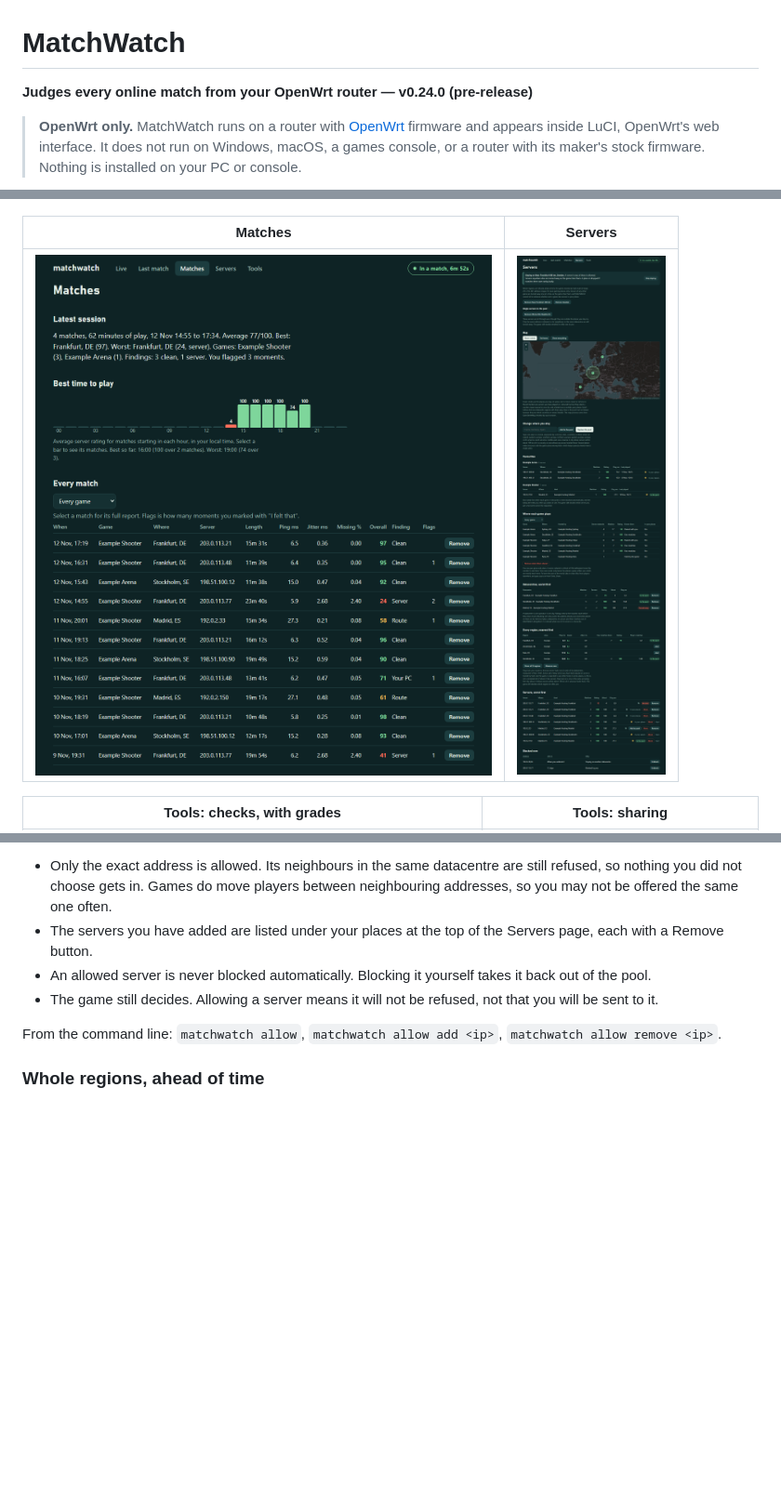
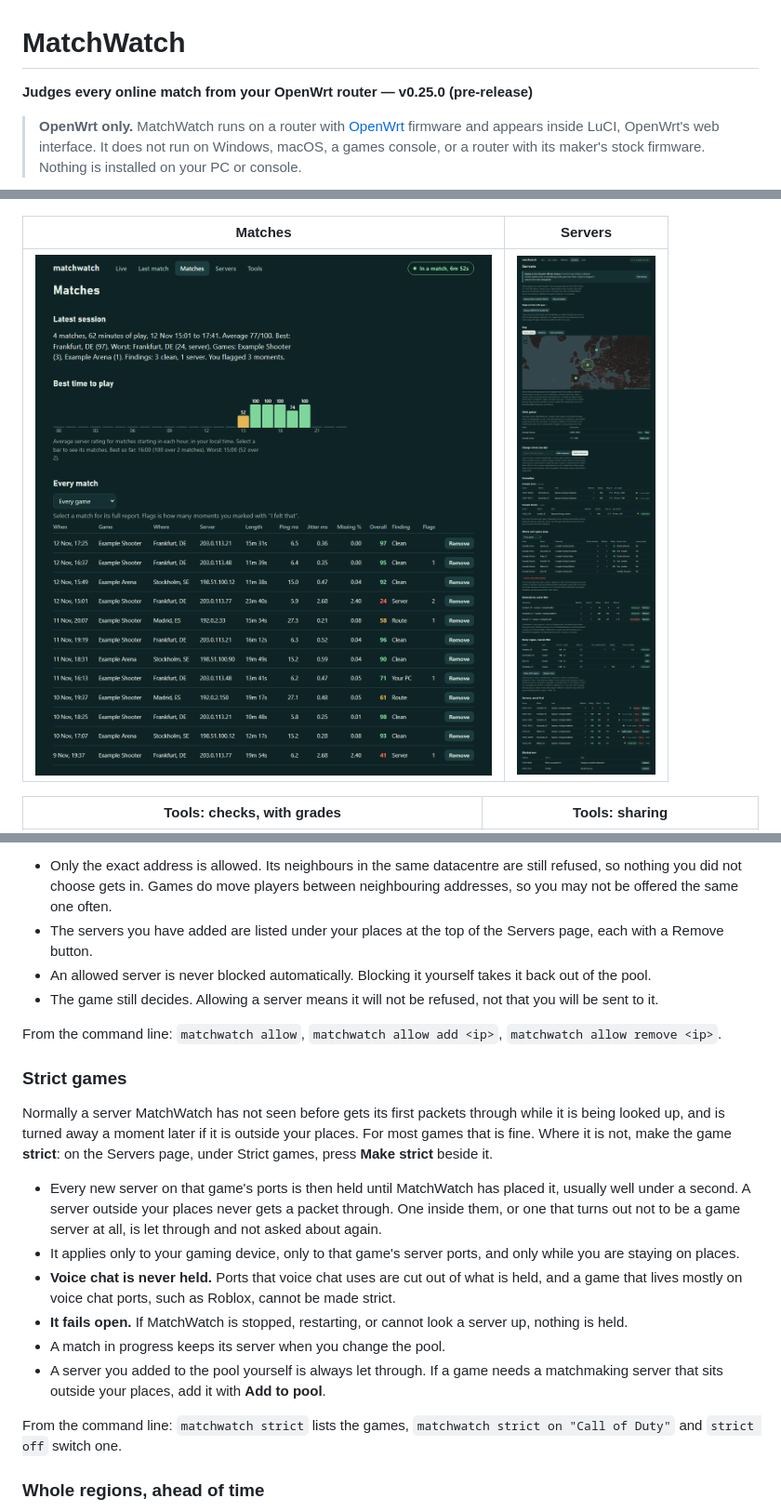
Before and after one commit to ItsGix/matchwatch, a Markdown page: README.md, 3 parts joined by grey strips. Shown at 93% size. GitHub-like rendering; pictures changed too: docs/matches.png, docs/servers-pool.png; blank space fills up the shorter version.

Commit message:
0.25.0: strict games hold every new server until it has been placed
Co-Authored-By: Claude Fable 5.2 <noreply@anthropic.com>

```diff
--- a/README.md
+++ b/README.md
@@ -1,6 +1,6 @@
 # MatchWatch
 
-**Judges every online match from your OpenWrt router — v0.24.0 (pre-release)**
+**Judges every online match from your OpenWrt router — v0.25.0 (pre-release)**
 
 > **OpenWrt only.** MatchWatch runs on a router with [OpenWrt](https://openwrt.org/) firmware and appears inside LuCI, OpenWrt's web interface. It does not run on Windows, macOS, a games console, or a router with its maker's stock firmware. Nothing is installed on your PC or console.
 
@@ -302,6 +302,19 @@ Sometimes one server outside your places is worth keeping: a favourite, or one y
 
 From the command line: `matchwatch allow`, `matchwatch allow add <ip>`, `matchwatch allow remove <ip>`.
 
+### Strict games
+
+Normally a server MatchWatch has not seen before gets its first packets through while it is being looked up, and is turned away a moment later if it is outside your places. For most games that is fine. Where it is not, make the game **strict**: on the Servers page, under Strict games, press **Make strict** beside it.
+
+- Every new server on that game's ports is then held until MatchWatch has placed it, usually well under a second. A server outside your places never gets a packet through. One inside them, or one that turns out not to be a game server at all, is let through and not asked about again.
+- It applies only to your gaming device, only to that game's server ports, and only while you are staying on places.
+- **Voice chat is never held.** Ports that voice chat uses are cut out of what is held, and a game that lives mostly on voice chat ports, such as Roblox, cannot be made strict.
+- **It fails open.** If MatchWatch is stopped, restarting, or cannot look a server up, nothing is held.
+- A match in progress keeps its server when you change the pool.
+- A server you added to the pool yourself is always let through. If a game needs a matchmaking server that sits outside your places, add it with **Add to pool**.
+
+From the command line: `matchwatch strict` lists the games, `matchwatch strict on "Call of Duty"` and `strict off` switch one.
+
 ### Whole regions, ahead of time
 
 Learning servers one at a time is slow: the game tries one, waits, gives up and tries the next, and a single city can have dozens of server ranges. So when you stay on places, MatchWatch also refuses every address range it knows to be outside them, before the game tries any.
```
Also changed, not shown: other parts of README.md (+3 -1 lines), CLAUDE.md (+3 -1 lines), docs/live.png, docs/match-report.png, docs/update.png, 9 other files.
